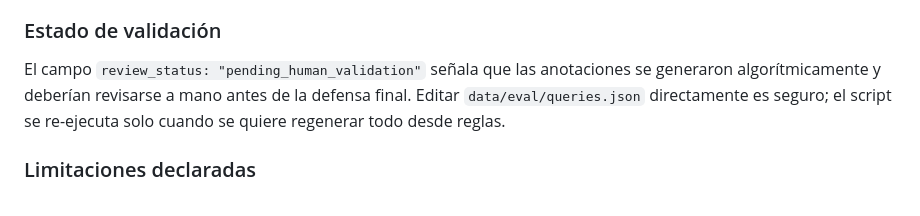
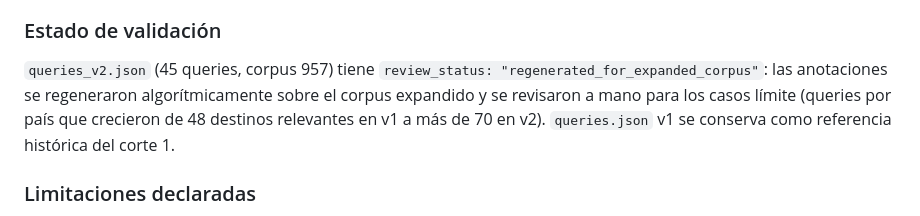
Before and after one commit to DayanCabrera2003/smart-tourism-engine, a Markdown page: docs/14_evaluacion.md, the part around the change. GitHub-like rendering.

Commit message:
Update queries.json status to reflect v2 regeneration
Replaces the obsolete 'pending_human_validation' note with the actual
status of queries_v2.json (regenerated against the 957-doc corpus,
spot-checked for the country-match queries that doubled in size). The
hybrid result for v2 (P@10 = 0.596 with bilingual expansion) is already
captured in the reference table updated earlier in this chapter.

```diff
--- a/docs/14_evaluacion.md
+++ b/docs/14_evaluacion.md
@@ -70,7 +70,7 @@ Las queries por país son intencionalmente "fáciles" — sirven como sanity che
 
 ### Estado de validación
 
-El campo `review_status: "pending_human_validation"` señala que las anotaciones se generaron algorítmicamente y deberían revisarse a mano antes de la defensa final. Editar `data/eval/queries.json` directamente es seguro; el script se re-ejecuta solo cuando se quiere regenerar todo desde reglas.
+`queries_v2.json` (45 queries, corpus 957) tiene `review_status: "regenerated_for_expanded_corpus"`: las anotaciones se regeneraron algorítmicamente sobre el corpus expandido y se revisaron a mano para los casos límite (queries por país que crecieron de 48 destinos relevantes en v1 a más de 70 en v2). `queries.json` v1 se conserva como referencia histórica del corte 1.
 
 ### Limitaciones declaradas
 
```
